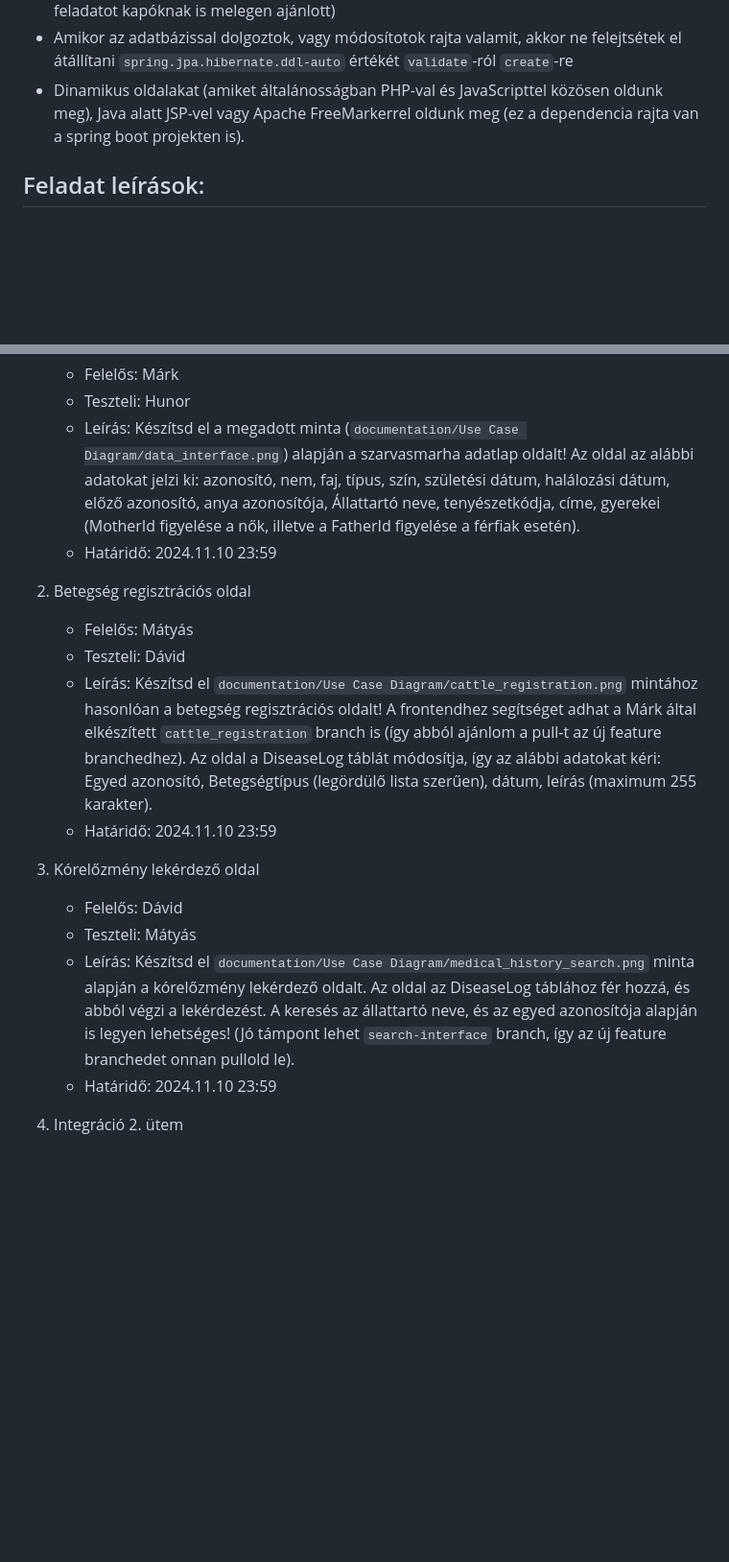
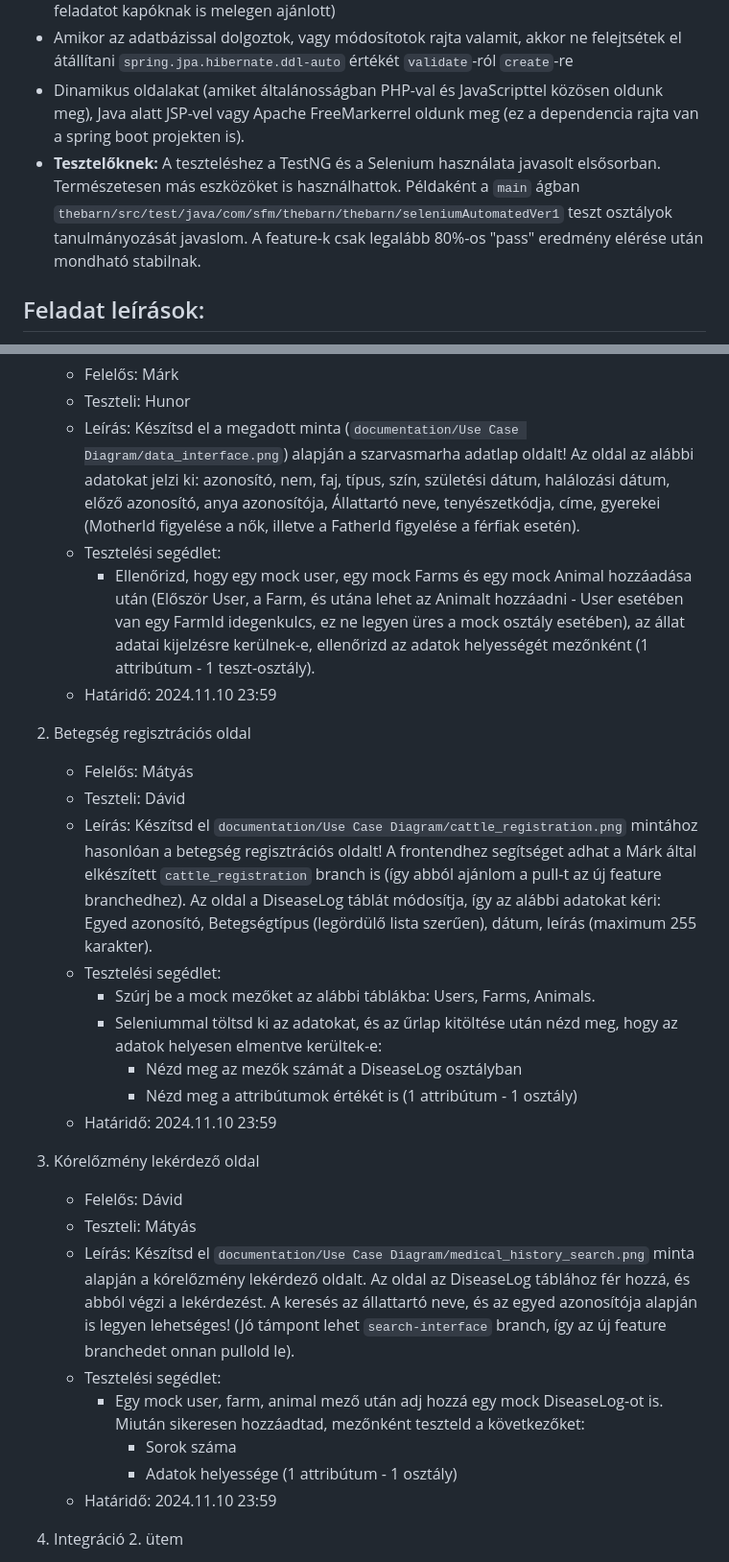
Before and after one commit to NMTHmations/the_barn, a Markdown page: _TASK/tasks-05-11-2024.md, 2 parts joined by grey strips. Shown: that part at 96% size. Drawn GitHub-style; blank space fills up the shorter version.

```diff
--- a/_TASK/tasks-05-11-2024.md
+++ b/_TASK/tasks-05-11-2024.md
@@ -19,6 +19,7 @@ Beléptünk és bejelentkeztünk, a ha látjuk az marhákat adminisztrált marh
 - Backend esetén ajánlom a Discordon kiküldött videók megtekintését (de a Frontendes feladatot kapóknak is melegen ajánlott)
 - Amikor az adatbázissal dolgoztok, vagy módosítotok rajta valamit, akkor ne felejtsétek el átállítani `spring.jpa.hibernate.ddl-auto` értékét `validate`-ról `create`-re
 - Dinamikus oldalakat (amiket általánosságban PHP-val és JavaScripttel közösen oldunk meg), Java alatt JSP-vel vagy Apache FreeMarkerrel oldunk meg (ez a dependencia rajta van a spring boot projekten is).
+- **Tesztelőknek:** A teszteléshez a TestNG és a Selenium használata javasolt elsősorban. Természetesen más eszközöket is használhattok. Példaként a `main` ágban `thebarn/src/test/java/com/sfm/thebarn/thebarn/seleniumAutomatedVer1` teszt osztályok tanulmányozását javaslom. A feature-k csak legalább 80%-os "pass" eredmény elérése után mondható stabilnak.
 
 ## Feladat leírások:
 
@@ -29,18 +30,29 @@ Használjatok brancheket! A branchek mainből legyenek származtatva, nevük `fe
     - Felelős: Márk
     - Teszteli: Hunor
     - Leírás: Készítsd el a megadott minta (`documentation/Use Case Diagram/data_interface.png`) alapján a szarvasmarha adatlap oldalt! Az oldal az alábbi adatokat jelzi ki: azonosító, nem, faj, típus, szín, születési dátum, halálozási dátum, előző azonosító, anya azonosítója, Állattartó neve, tenyészetkódja, címe, gyerekei (MotherId figyelése a nők, illetve a FatherId figyelése a férfiak esetén).
+    - Tesztelési segédlet:
+        - Ellenőrizd, hogy egy mock user, egy mock Farms és egy mock Animal hozzáadása után (Először User, a Farm, és utána lehet az Animalt hozzáadni - User esetében van egy FarmId idegenkulcs, ez ne legyen üres a mock osztály esetében), az állat adatai kijelzésre kerülnek-e, ellenőrizd az adatok helyességét mezőnként (1 attribútum - 1 teszt-osztály).
     - Határidő: 2024.11.10 23:59
 
 2. Betegség regisztrációs oldal
     - Felelős: Mátyás
     - Teszteli: Dávid
     - Leírás: Készítsd el `documentation/Use Case Diagram/cattle_registration.png` mintához hasonlóan a betegség regisztrációs oldalt! A frontendhez segítséget adhat a Márk által elkészített `cattle_registration` branch is (így abból ajánlom a pull-t az új feature branchedhez). Az oldal a DiseaseLog táblát módosítja, így az alábbi adatokat kéri: Egyed azonosító, Betegségtípus (legördülő lista szerűen), dátum, leírás (maximum 255 karakter).
+    - Tesztelési segédlet:
+        - Szúrj be a mock mezőket az alábbi táblákba: Users, Farms, Animals.
+        - Seleniummal töltsd ki az adatokat, és az űrlap kitöltése után nézd meg, hogy az adatok helyesen elmentve kerültek-e:
+            - Nézd meg az mezők számát a DiseaseLog osztályban
+            - Nézd meg a attribútumok értékét is (1 attribútum - 1 osztály)
     - Határidő: 2024.11.10 23:59
 
 3. Kórelőzmény lekérdező oldal
     - Felelős: Dávid
     - Teszteli: Mátyás
     - Leírás: Készítsd el `documentation/Use Case Diagram/medical_history_search.png` minta alapján a kórelőzmény lekérdező oldalt. Az oldal az DiseaseLog táblához fér hozzá, és abból végzi a lekérdezést. A keresés az állattartó neve, és az egyed azonosítója alapján is legyen lehetséges! (Jó támpont lehet `search-interface` branch, így az új feature branchedet onnan pullold le).
+    - Tesztelési segédlet:
+        - Egy mock user, farm, animal mező után adj hozzá egy mock DiseaseLog-ot is. Miután sikeresen hozzáadtad, mezőnként teszteld a következőket:
+            - Sorok száma
+            - Adatok helyessége (1 attribútum - 1 osztály)
     - Határidő: 2024.11.10 23:59
 
 4. Integráció 2. ütem
```
Also changed, not shown: _TASK/tasks-29-10-2024.md (+14 -0 lines).
